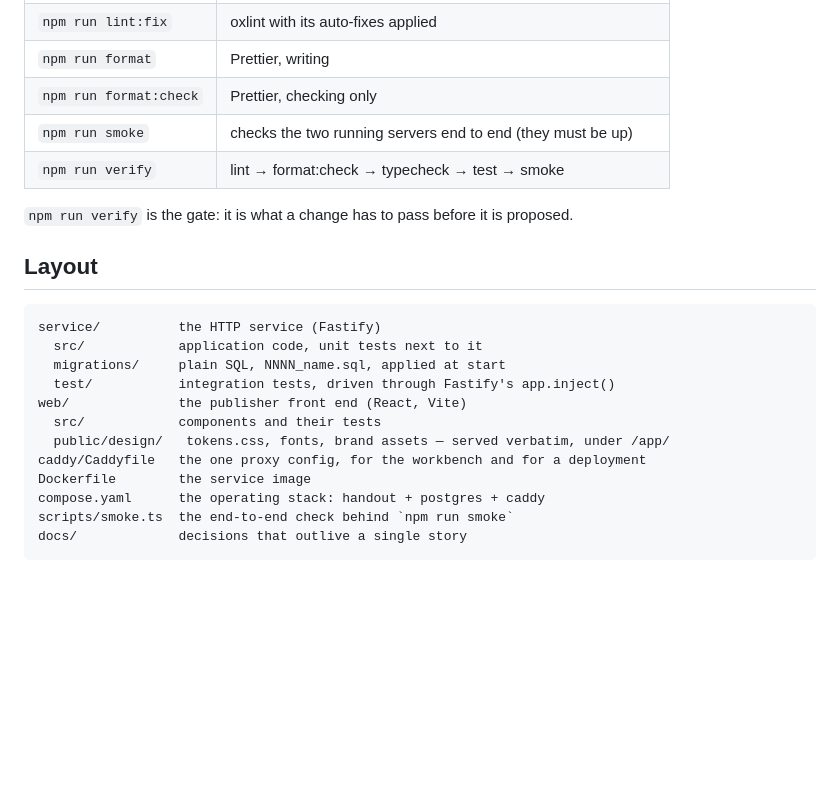
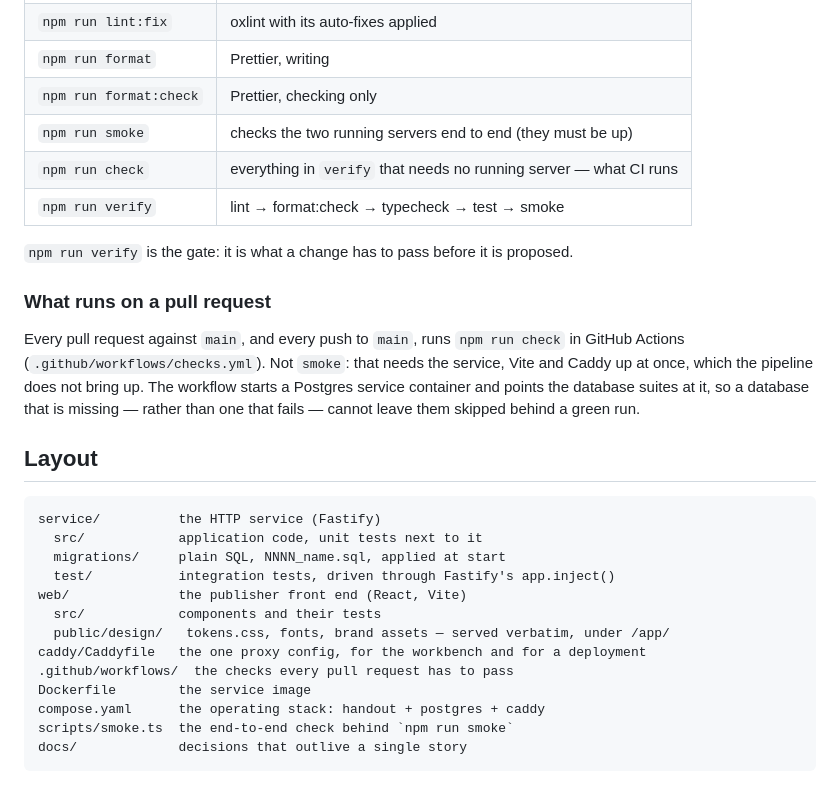
Before and after one commit to thorque/handout, a Markdown page: README.md, the part around the change. GitHub-like rendering; blank space fills up the shorter version.

Commit message:
HAN-28: document npm run check and the pull request pipeline
The command table was silent about check, and a contributor reading README
first would not know what actually runs on a pull request or why smoke is
not part of it.

```diff
--- a/README.md
+++ b/README.md
@@ -110,9 +110,18 @@ the data layout the `handout-data` volume holds.
 | `npm run format`       | Prettier, writing                                                  |
 | `npm run format:check` | Prettier, checking only                                            |
 | `npm run smoke`        | checks the two running servers end to end (they must be up)        |
+| `npm run check`        | everything in `verify` that needs no running server — what CI runs |
 | `npm run verify`       | lint → format:check → typecheck → test → smoke                     |
 
 `npm run verify` is the gate: it is what a change has to pass before it is proposed.
+
+### What runs on a pull request
+
+Every pull request against `main`, and every push to `main`, runs `npm run check` in
+GitHub Actions (`.github/workflows/checks.yml`). Not `smoke`: that needs the service, Vite
+and Caddy up at once, which the pipeline does not bring up. The workflow starts a Postgres
+service container and points the database suites at it, so a database that is missing —
+rather than one that fails — cannot leave them skipped behind a green run.
 
 ## Layout
 
@@ -125,6 +134,7 @@ web/              the publisher front end (React, Vite)
   src/            components and their tests
   public/design/   tokens.css, fonts, brand assets — served verbatim, under /app/
 caddy/Caddyfile   the one proxy config, for the workbench and for a deployment
+.github/workflows/  the checks every pull request has to pass
 Dockerfile        the service image
 compose.yaml      the operating stack: handout + postgres + caddy
 scripts/smoke.ts  the end-to-end check behind `npm run smoke`
```
Also changed, not shown: CLAUDE.md (+3 -1 lines).
